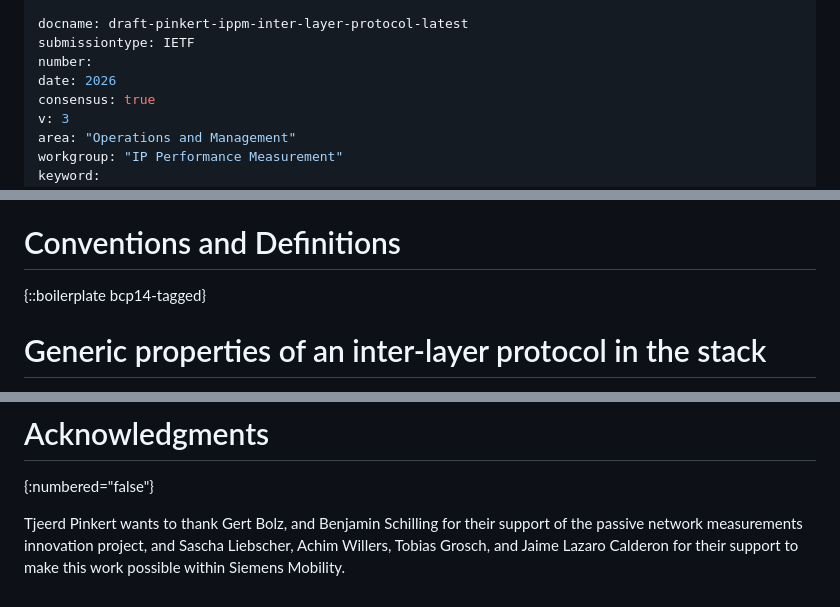
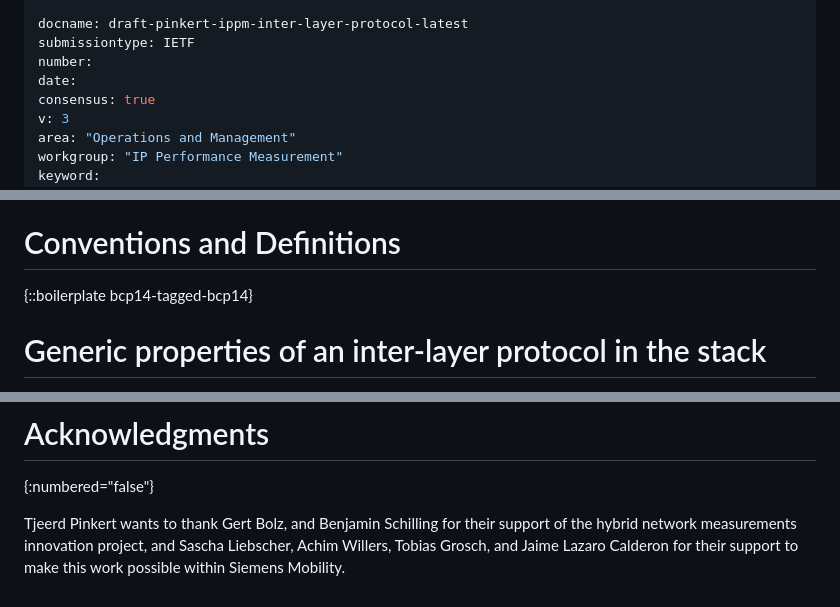
Before and after one commit to DutchyatWork/rfc-draft-inter-layer-protocol, a Markdown page: draft-pinkert-ippm-inter-layer-protocol.md, 3 parts joined by grey strips. Rendered like a GitHub page.

Commit message:
rectify passive vs. hybrid measurement terminology

```diff
--- a/draft-pinkert-ippm-inter-layer-protocol.md
+++ b/draft-pinkert-ippm-inter-layer-protocol.md
@@ -6,7 +6,7 @@ category: std
 docname: draft-pinkert-ippm-inter-layer-protocol-latest
 submissiontype: IETF
 number:
-date: 2026
+date:
 consensus: true
 v: 3
 area: "Operations and Management"
@@ -91,7 +91,7 @@ methods.
 
 # Conventions and Definitions
 
-{::boilerplate bcp14-tagged}
+{::boilerplate bcp14-tagged-bcp14}
 
 # Generic properties of an inter-layer protocol in the stack
 
@@ -330,6 +330,6 @@ numbers as listed in the IP Option Numbers registry.
 {:numbered="false"}
 
 Tjeerd Pinkert wants to thank Gert Bolz, and Benjamin Schilling for their
-support of the passive network measurements innovation project, and Sascha
+support of the hybrid network measurements innovation project, and Sascha
 Liebscher, Achim Willers, Tobias Grosch, and Jaime Lazaro Calderon for their
 support to make this work possible within Siemens Mobility.
```
